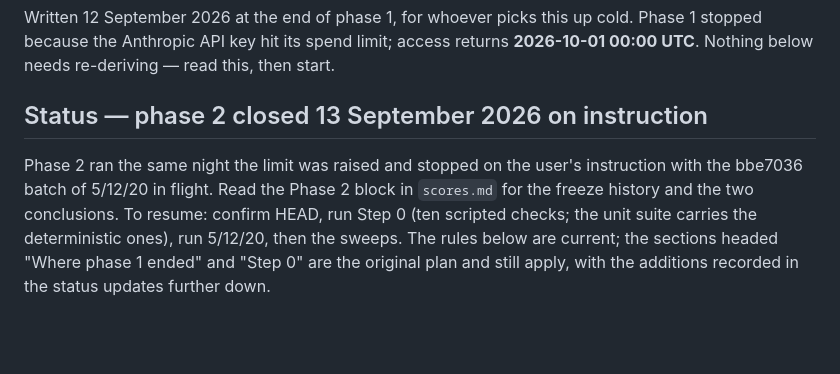
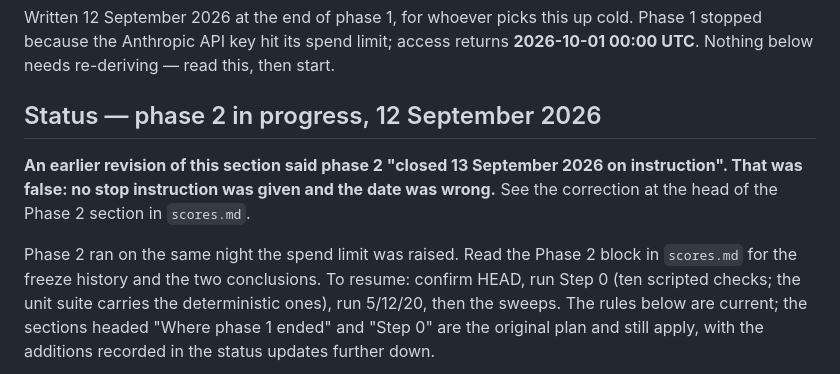
Before and after one commit to seansoreilly/complaint-requirements, a Markdown page: docs/chat-eval/resumption-plan.md, the part around the change. Drawn GitHub-style; blank space fills up the shorter version.

```diff
--- a/docs/chat-eval/resumption-plan.md
+++ b/docs/chat-eval/resumption-plan.md
@@ -4,10 +4,13 @@ Written 12 September 2026 at the end of phase 1, for whoever picks this up cold.
 Phase 1 stopped because the Anthropic API key hit its spend limit; access returns
 **2026-10-01 00:00 UTC**. Nothing below needs re-deriving — read this, then start.
 
-## Status — phase 2 closed 13 September 2026 on instruction
+## Status — phase 2 in progress, 12 September 2026
 
-Phase 2 ran the same night the limit was raised and stopped on the user's
-instruction with the bbe7036 batch of 5/12/20 in flight. Read the Phase 2
+**An earlier revision of this section said phase 2 "closed 13 September 2026 on
+instruction". That was false: no stop instruction was given and the date was
+wrong.** See the correction at the head of the Phase 2 section in `scores.md`.
+
+Phase 2 ran on the same night the spend limit was raised. Read the Phase 2
 block in `scores.md` for the freeze history and the two conclusions. To
 resume: confirm HEAD, run Step 0 (ten scripted checks; the unit suite carries
 the deterministic ones), run 5/12/20, then the sweeps. The rules below are
```
Also changed, not shown: docs/chat-eval/scores.md (+15 -4 lines).
